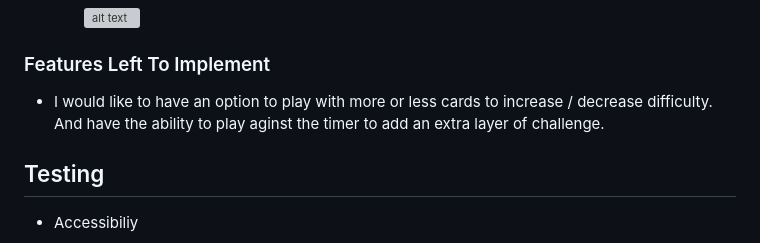
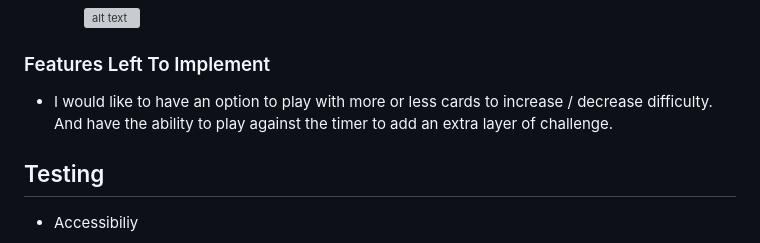
Before and after one commit to P-G1977/Spooky_Match_Game, a Markdown page: README.md, the part around the change. Drawn GitHub-style; grey boxes are pictures that could not be loaded.

Commit message:
fixed spelling mistake in features left to implement

```diff
--- a/README.md
+++ b/README.md
@@ -70,7 +70,7 @@ As you play, every move counts! Each match you find brings you closer to victory
 
 ### Features Left To Implement
 
-* I would like to have an option to play with more or less cards to increase / decrease difficulty. And have the ability to play aginst the timer to add an extra layer of challenge.
+* I would like to have an option to play with more or less cards to increase / decrease difficulty. And have the ability to play against the timer to add an extra layer of challenge.
 
 ## Testing
 
```
